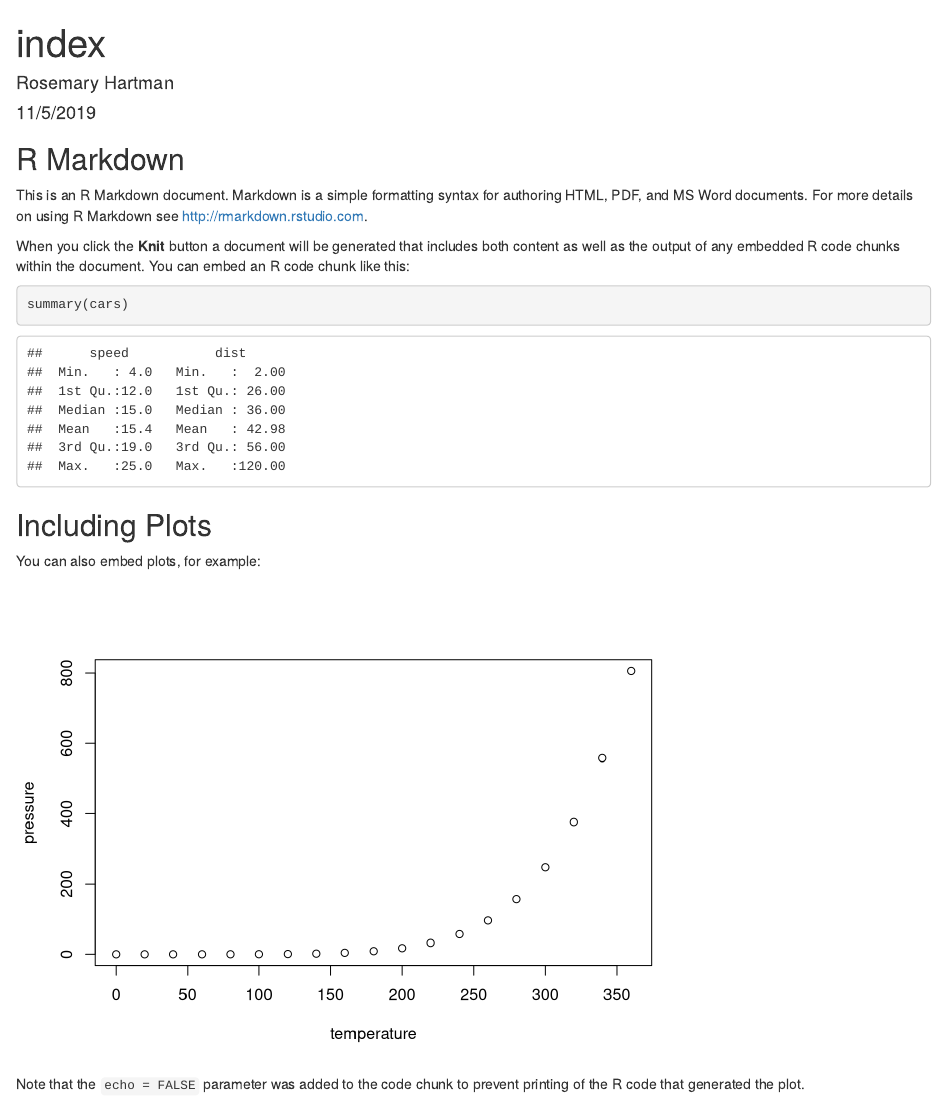
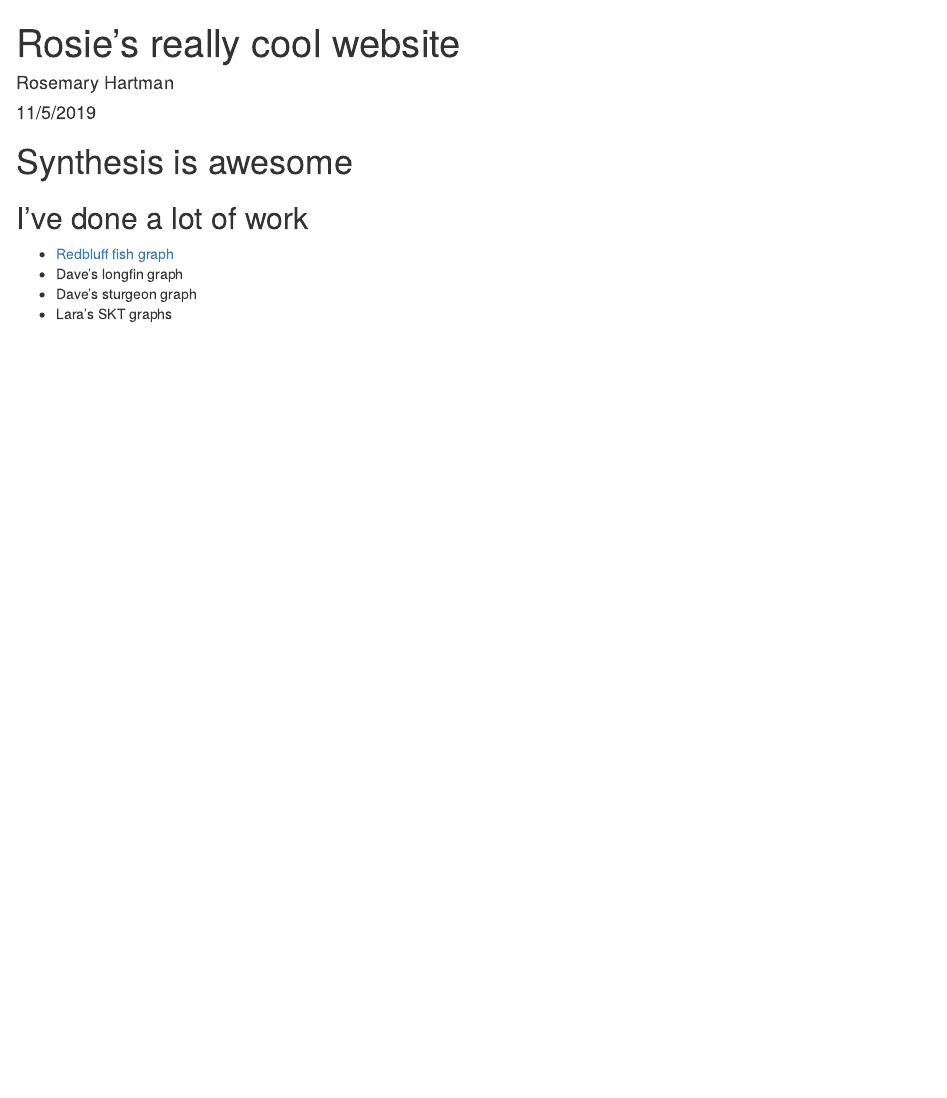
Before and after one commit to rosehartman/NCEAS-training, an R Markdown document (index.Rmd): the page in a window 1100 px wide, from its top. Rendered offline with R 4.5, knitr and Pandoc, with nearby package versions.

Commit message:
changed teh index file
Added link to the Redbluff graph

````diff
--- a/index.Rmd
+++ b/index.Rmd
@@ -1,5 +1,5 @@
 ---
-title: "index"
+title: "Rosie's really cool website"
 author: "Rosemary Hartman"
 date: "11/5/2019"
 output: html_document
@@ -9,22 +9,11 @@ output: html_document
 knitr::opts_chunk$set(echo = TRUE)
 ```
 
-## R Markdown
+# Synthesis is awesome
 
-This is an R Markdown document. Markdown is a simple formatting syntax for authoring HTML, PDF, and MS Word documents. For more details on using R Markdown see <http://rmarkdown.rstudio.com>.
+## I've done a lot of work
 
-When you click the **Knit** button a document will be generated that includes both content as well as the output of any embedded R code chunks within the document. You can embed an R code chunk like this:
-
-```{r cars}
-summary(cars)
-```
-
-## Including Plots
-
-You can also embed plots, for example:
-
-```{r pressure, echo=FALSE}
-plot(pressure)
-```
-
-Note that the `echo = FALSE` parameter was added to the code chunk to prevent printing of the R code that generated the plot.
+- [Redbluff fish graph](Redbluff.html)
+- Dave's longfin graph
+- Dave's sturgeon graph
+- Lara's SKT graphs
````
